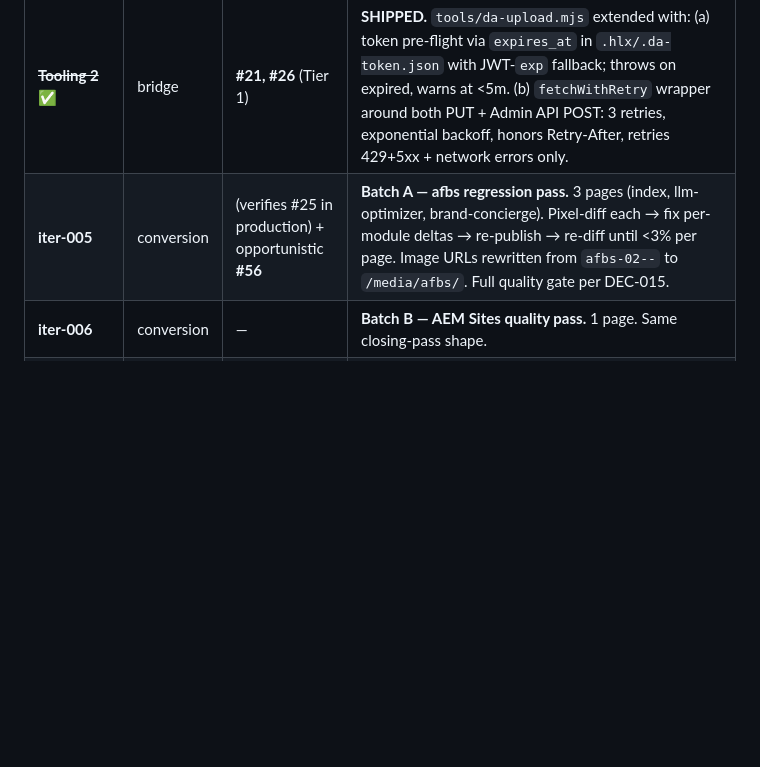
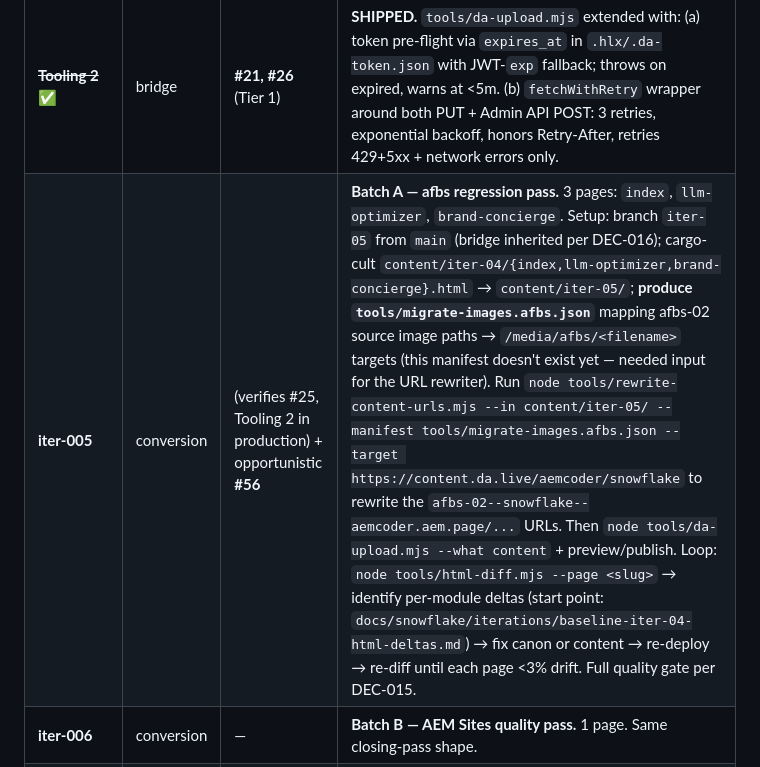
Before and after one commit to aemcoder/snowflake, a Markdown page: docs/snowflake/BACKLOG.md, the part around the change. Drawn GitHub-style; blank space fills up the shorter version.

Commit message:
BACKLOG: iter-005 row reflects HTML-diff measurement + afbs-manifest gap
Pre-compaction touch-up. Old row said "pixel-diff each" (stale per Tooling
1's methodology shift) and didn't mention the afbs image manifest gap (it
doesn't exist — iter-02/iter-03 didn't leave one in committable form, so
iter-05 has to produce it as a setup step before the URL rewriter can run).

Co-Authored-By: Claude Opus 4.7 (1M context) <noreply@anthropic.com>

```diff
--- a/docs/snowflake/BACKLOG.md
+++ b/docs/snowflake/BACKLOG.md
@@ -86,7 +86,7 @@ Each row is one session. Tooling sessions are unnumbered (per iter-NNN conventio
 | ~~**Tooling 1**~~ ✅ | bridge | **#8, #25** (Tier 1) | **SHIPPED.** `tools/html-diff.mjs` (HTML structural diff replacing pixel-diff per LEARNINGS § HTML structural diff over pixel diff) + `tools/rewrite-content-urls.mjs` (branch-prefix-agnostic URL rewriter on `main`) + `tools/pages.config.mjs` + baseline-delta report at `docs/snowflake/iterations/baseline-iter-04-html-deltas.md`. Plus lint scope extended to `.mjs` with a `tools/**` override (`.eslintrc.js`). Playwright + diff added as root devDeps. |
 | ~~**Bridge promotion**~~ ✅ | bridge | **#22** + DEC-016 + drains #29 implicitly | **SHIPPED.** Validated bridge artifacts promoted from `iter-04` to `main` (per DEC-016 amending DEC-012): `stardust/runtime/`, `head.html`, `scripts/scripts.js`, `blocks/{stardust-module,header,footer}/`, `fragments/`, `styles/{fragments,stardust}/`, `canon/`, `tools/{da-upload,extract-sites-content}.mjs` + image manifests. `.gitignore` fixed (`node_modules/*` → `node_modules/`). Cheerio added to root devDeps (drains #29 by aligning tools to root-deps pattern). |
 | ~~**Tooling 2**~~ ✅ | bridge | **#21, #26** (Tier 1) | **SHIPPED.** `tools/da-upload.mjs` extended with: (a) token pre-flight via `expires_at` in `.hlx/.da-token.json` with JWT-`exp` fallback; throws on expired, warns at <5m. (b) `fetchWithRetry` wrapper around both PUT + Admin API POST: 3 retries, exponential backoff, honors Retry-After, retries 429+5xx + network errors only. |
-| **iter-005** | conversion | (verifies #25 in production) + opportunistic **#56** | **Batch A — afbs regression pass.** 3 pages (index, llm-optimizer, brand-concierge). Pixel-diff each → fix per-module deltas → re-publish → re-diff until <3% per page. Image URLs rewritten from `afbs-02--` to `/media/afbs/`. Full quality gate per DEC-015. |
+| **iter-005** | conversion | (verifies #25, Tooling 2 in production) + opportunistic **#56** | **Batch A — afbs regression pass.** 3 pages: `index`, `llm-optimizer`, `brand-concierge`. Setup: branch `iter-05` from `main` (bridge inherited per DEC-016); cargo-cult `content/iter-04/{index,llm-optimizer,brand-concierge}.html` → `content/iter-05/`; **produce `tools/migrate-images.afbs.json`** mapping afbs-02 source image paths → `/media/afbs/<filename>` targets (this manifest doesn't exist yet — needed input for the URL rewriter). Run `node tools/rewrite-content-urls.mjs --in content/iter-05/ --manifest tools/migrate-images.afbs.json --target https://content.da.live/aemcoder/snowflake` to rewrite the `afbs-02--snowflake--aemcoder.aem.page/...` URLs. Then `node tools/da-upload.mjs --what content` + preview/publish. Loop: `node tools/html-diff.mjs --page <slug>` → identify per-module deltas (start point: `docs/snowflake/iterations/baseline-iter-04-html-deltas.md`) → fix canon or content → re-deploy → re-diff until each page <3% drift. Full quality gate per DEC-015. |
 | **iter-006** | conversion | — | **Batch B — AEM Sites quality pass.** 1 page. Same closing-pass shape. |
 | **iter-007** | conversion | — | **Batch C — BC prototypes pair.** 2 pages (proto + bolder; share canons; bolder has bc-marquee). Same closing-pass. |
 | **iter-008** | conversion | **#53** + decide **#35** at close | **Batch D — Semrush.** 1 page; bundles video-slot extension (#53). At batch close: decide what of `stardust/` stays in git long-term (#35), now that all 7 pages reference `/media/`. |
```
